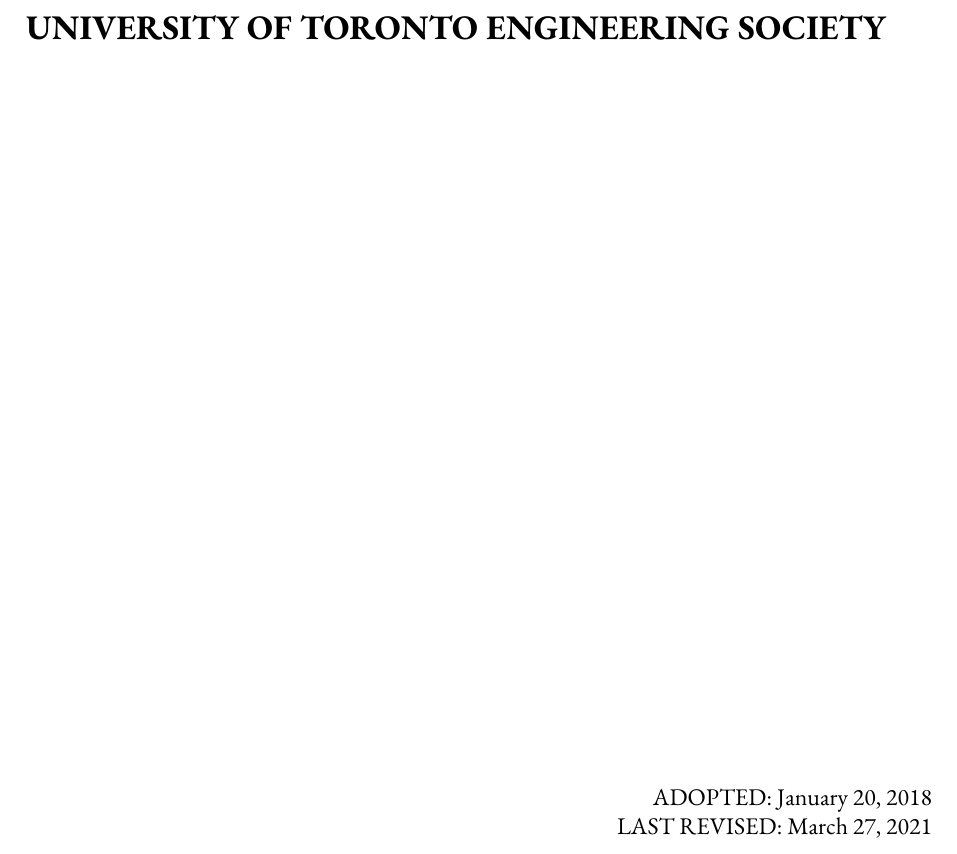
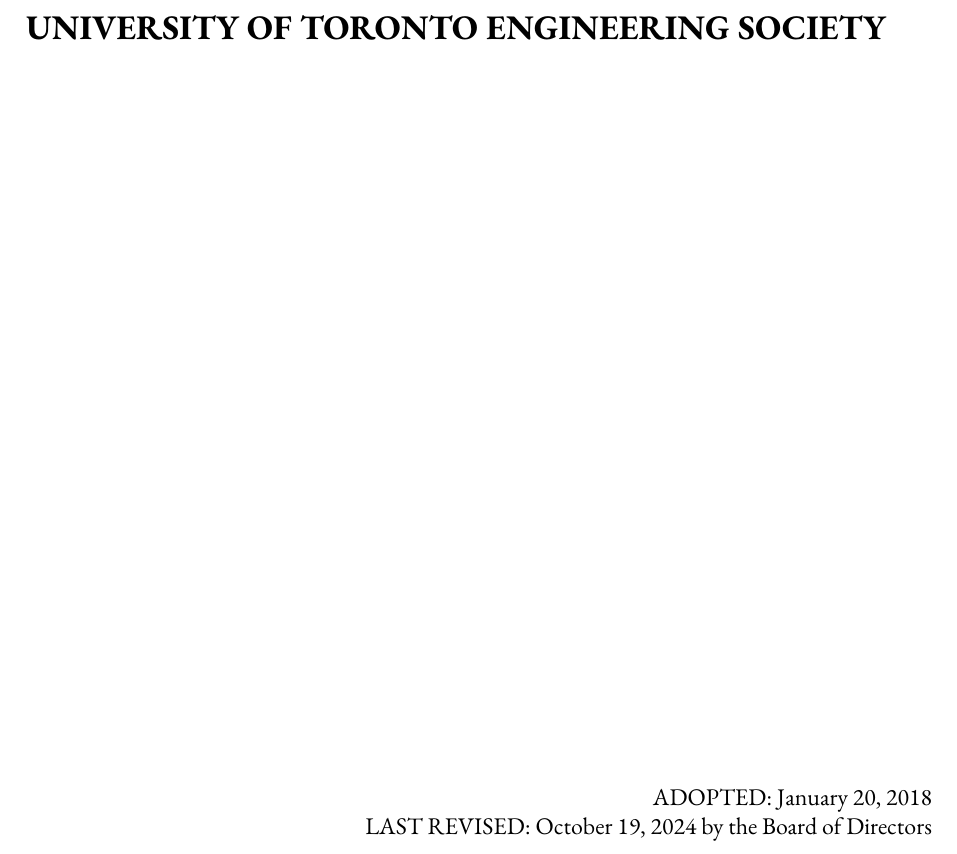
Before and after one commit to skule/bylaws, a LaTeX document (policies/Orientation Governance Policy.tex): part of page 1 of 4, cut so that both start at the same text. Compiled offline with XeLaTeX.

Commit message:
Update revision dates

```diff
--- a/policies/Orientation Governance Policy.tex
+++ b/policies/Orientation Governance Policy.tex
@@ -4,7 +4,7 @@
 % SET THIS TO THE DATE THAT THE CURRENT VERSION
 % IS PASSED/TO BE PASSED BY THE OFFICERS OR BOARD
 %%%%%
-\newcommand{\revdate}{March 27, 2021}
+\newcommand{\revdate}{October 19, 2024 by the Board of Directors}
 
 \documentclass[12pt]{article}
 
```
Also changed, not shown: policies/Policy-on-Complaints.tex (+1 -1 lines), policies/Orientation Governance Policy.pdf, policies/Policy-on-Complaints.pdf.
